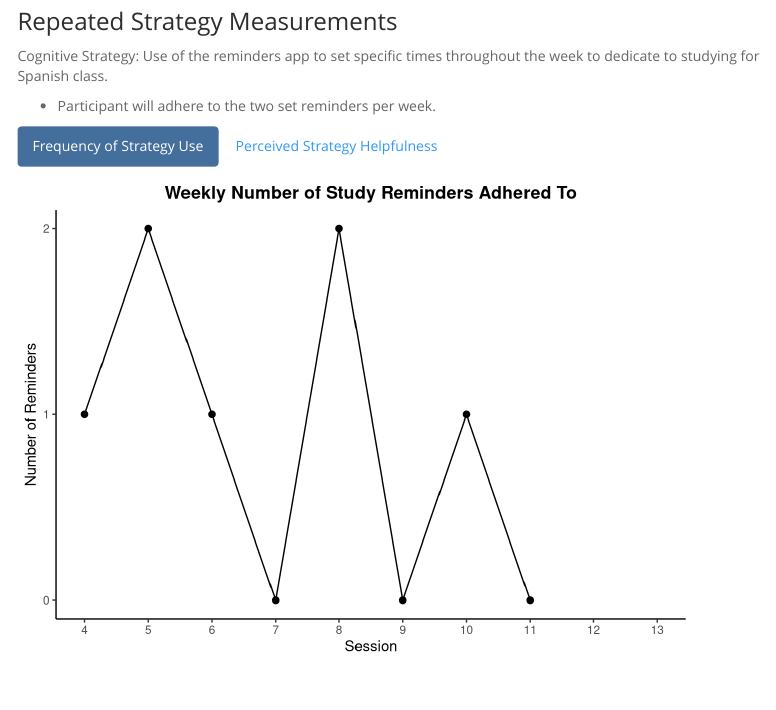
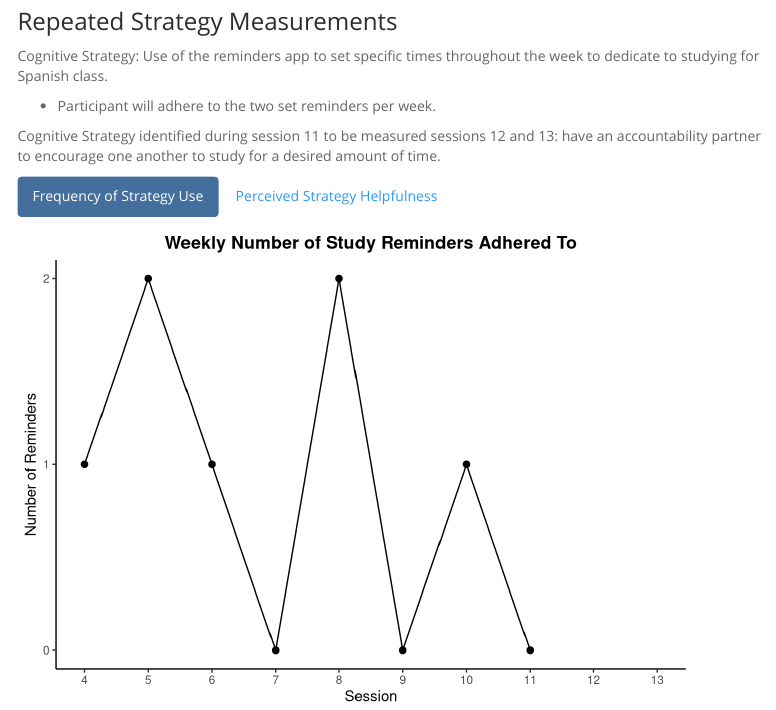
Before and after one commit to Jim-Wright90/participant_2_data, an R Markdown document (index.Rmd): the page in a window 1100 px wide, from 1370 px down. Rendered offline with R 4.5, knitr and Pandoc, with nearby package versions; some code elsewhere in the file could not run offline; menus at the side of the page are left out.

Commit message:
added note on possible strategy to measure last two sessions

```diff
--- a/index.Rmd
+++ b/index.Rmd
@@ -854,6 +854,8 @@ Cognitive Strategy: Use of the reminders app to set specific times throughout th
 
 * Participant will adhere to the two set reminders per week.
 
+Cognitive Strategy identified during session 11 to be measured sessions 12 and 13: have an accountability partner to encourage one another to study for a desired amount of time.
+
 
 #### Frequency of Strategy Use
 
```
Also changed, not shown: index.html.
